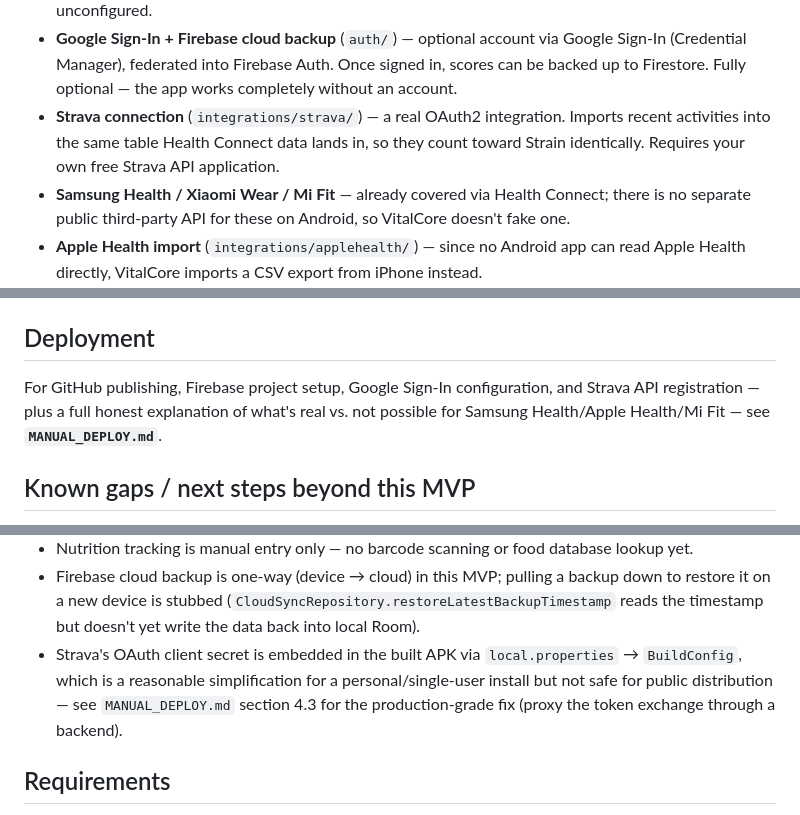
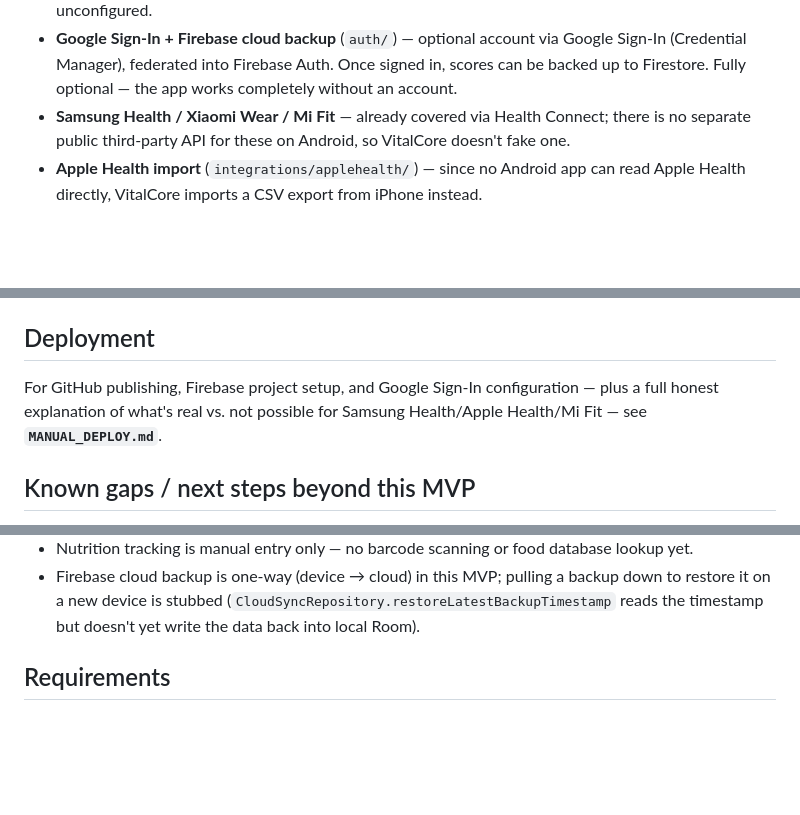
Before and after one commit to AnaAbreu757/Vital-Core, a Markdown page: README.md, 3 parts joined by grey strips. Rendered like a GitHub page; blank space fills up the shorter version.

Commit message:
docs: remove Strava references from README and deployment manual

```diff
--- a/README.md
+++ b/README.md
@@ -61,9 +61,6 @@ What exists right now:
 - **Google Sign-In + Firebase cloud backup** (`auth/`) — optional account via Google
   Sign-In (Credential Manager), federated into Firebase Auth. Once signed in, scores can be
   backed up to Firestore. Fully optional — the app works completely without an account.
-- **Strava connection** (`integrations/strava/`) — a real OAuth2 integration. Imports
-  recent activities into the same table Health Connect data lands in, so they count toward
-  Strain identically. Requires your own free Strava API application.
 - **Samsung Health / Xiaomi Wear / Mi Fit** — already covered via Health Connect; there is
   no separate public third-party API for these on Android, so VitalCore doesn't fake one.
 - **Apple Health import** (`integrations/applehealth/`) — since no Android app can read
@@ -77,8 +74,8 @@ What exists right now:
 
 ## Deployment
 
-For GitHub publishing, Firebase project setup, Google Sign-In configuration, and Strava
-API registration — plus a full honest explanation of what's real vs. not possible for
+For GitHub publishing, Firebase project setup, and Google Sign-In configuration —
+plus a full honest explanation of what's real vs. not possible for
 Samsung Health/Apple Health/Mi Fit — see **`MANUAL_DEPLOY.md`**.
 
 ## Known gaps / next steps beyond this MVP
@@ -101,10 +98,6 @@ Honest gaps a real team would tackle next:
 - Firebase cloud backup is one-way (device → cloud) in this MVP; pulling a backup down to
   restore it on a new device is stubbed (`CloudSyncRepository.restoreLatestBackupTimestamp`
   reads the timestamp but doesn't yet write the data back into local Room).
-- Strava's OAuth client secret is embedded in the built APK via `local.properties` →
-  `BuildConfig`, which is a reasonable simplification for a personal/single-user install
-  but not safe for public distribution — see `MANUAL_DEPLOY.md` section 4.3 for the
-  production-grade fix (proxy the token exchange through a backend).
 
 ## Requirements
 
```
